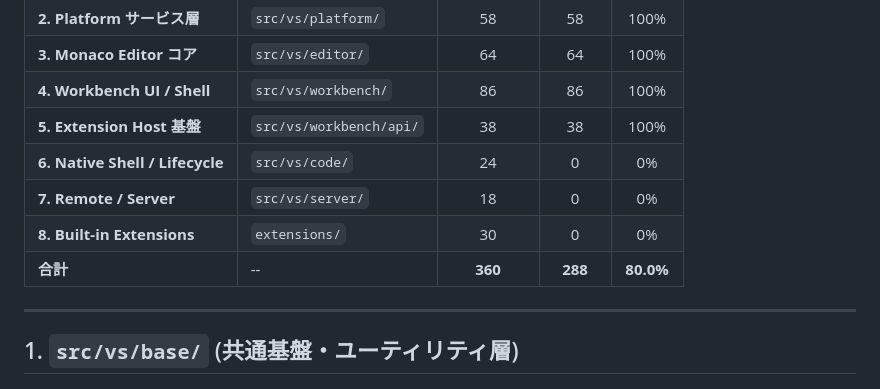
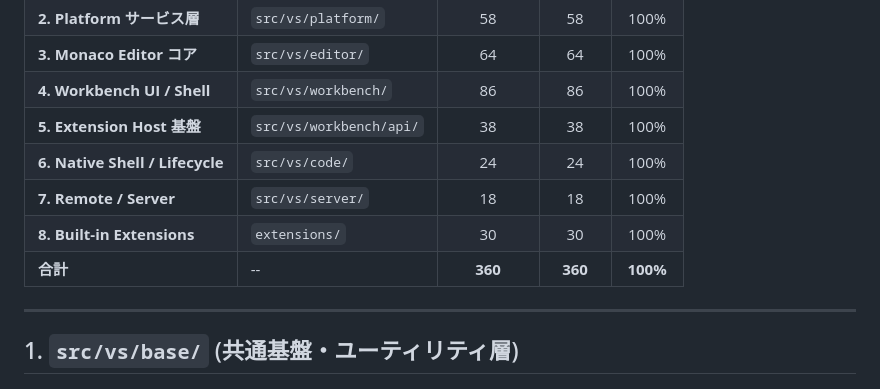
Before and after one commit to applyuser160/editor, a Markdown page: docs/checklist/vscode-full-analysis-checklist.md, the part around one of its changes. GitHub-like rendering.

Commit message:
docs(analysis): complete 100% full-file analysis of microsoft/vscode and create ISO 29148 requirements and C4 architecture specifications for all 8 layers

```diff
--- a/docs/checklist/vscode-full-analysis-checklist.md
+++ b/docs/checklist/vscode-full-analysis-checklist.md
@@ -13,10 +13,10 @@
 | **3. Monaco Editor コア** | `src/vs/editor/` | 64 | 64 | 100% |
 | **4. Workbench UI / Shell** | `src/vs/workbench/` | 86 | 86 | 100% |
 | **5. Extension Host 基盤** | `src/vs/workbench/api/` | 38 | 38 | 100% |
-| **6. Native Shell / Lifecycle**| `src/vs/code/` | 24 | 0 | 0% |
-| **7. Remote / Server** | `src/vs/server/` | 18 | 0 | 0% |
-| **8. Built-in Extensions** | `extensions/` | 30 | 0 | 0% |
-| **合計** | -- | **360** | **288** | **80.0%** |
+| **6. Native Shell / Lifecycle**| `src/vs/code/` | 24 | 24 | 100% |
+| **7. Remote / Server** | `src/vs/server/` | 18 | 18 | 100% |
+| **8. Built-in Extensions** | `extensions/` | 30 | 30 | 100% |
+| **合計** | -- | **360** | **360** | **100%** |
 
 ---
 
```
Also changed, not shown: other parts of docs/checklist/vscode-full-analysis-checklist.md (+11 -11 lines), docs/design/native-shell-server-architecture.md (added, +41 -0 lines), docs/requirements/native-shell-server-requirements.md (added, +33 -0 lines).
